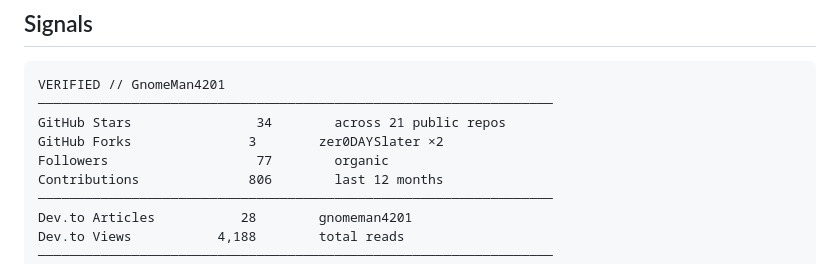
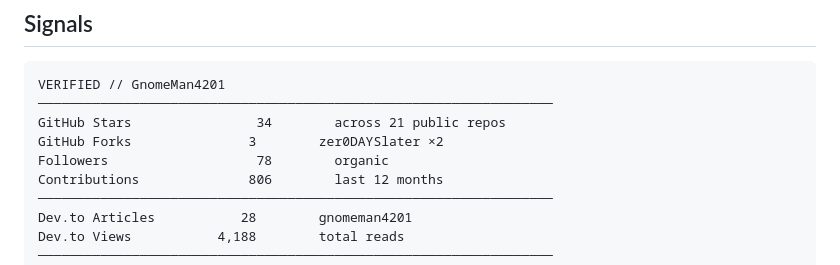
Before and after one commit to GnomeMan4201/GnomeMan4201, a Markdown page: README.md, the part around the change. GitHub-like rendering.

Commit message:
auto: update signals [skip ci]

```diff
--- a/README.md
+++ b/README.md
@@ -70,7 +70,7 @@ VERIFIED // GnomeMan4201
 ──────────────────────────────────────────────────────────────────
 GitHub Stars                34        across 21 public repos
 GitHub Forks               3        zer0DAYSlater ×2
-Followers                   77        organic
+Followers                   78        organic
 Contributions              806        last 12 months
 ──────────────────────────────────────────────────────────────────
 Dev.to Articles           28        gnomeman4201
```
